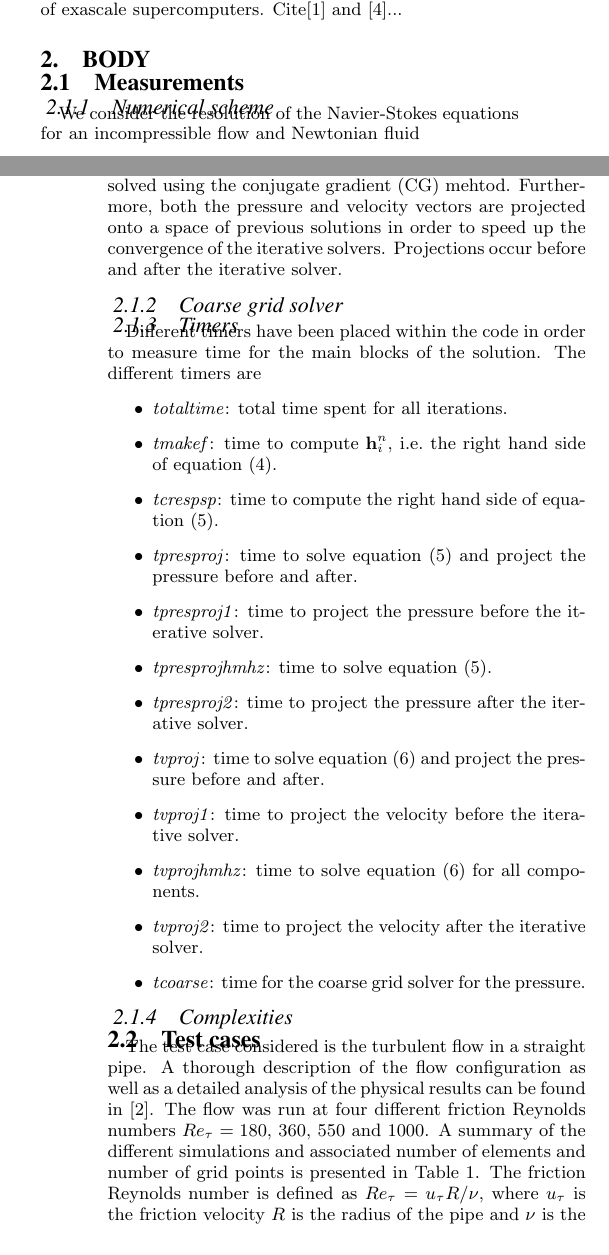
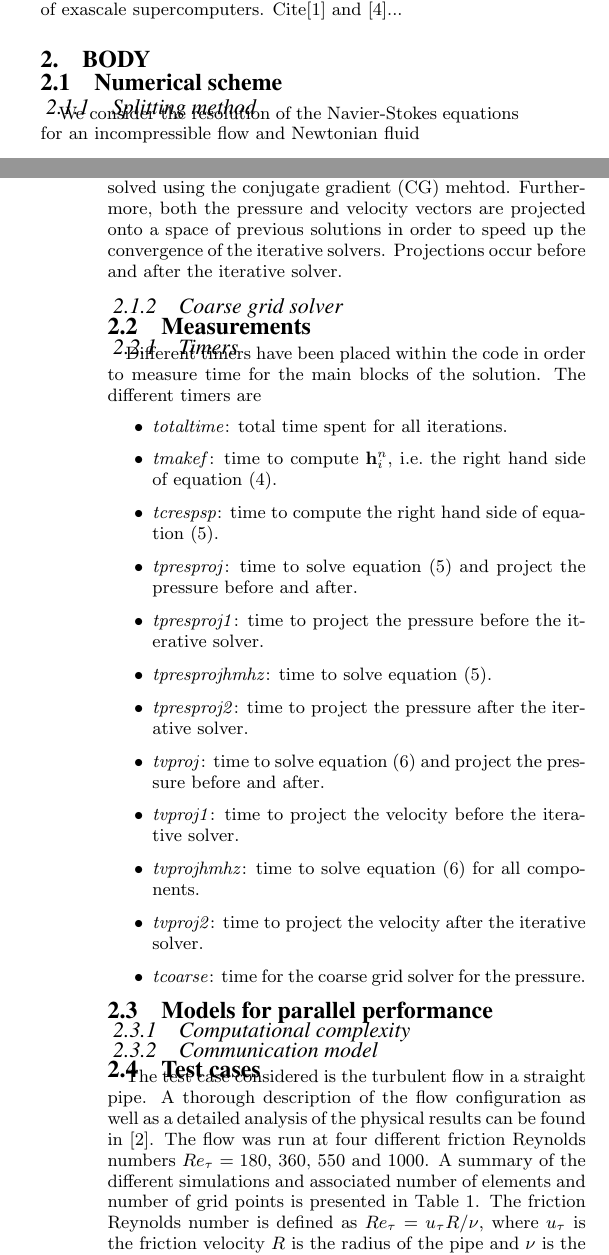
Before and after one commit to nicooff/EASC2016, a LaTeX paper (easc2016.tex): two parts of the columns of pages 1 and 2 of 3, joined at a grey line, cut so that both start at the same text. Compiled offline with pdfLaTeX.

Commit message:
improve structure

```diff
--- a/easc2016.tex
+++ b/easc2016.tex
@@ -239,9 +239,9 @@ The resolution of partial differential equations (PDE) is common practice nowada
 
 \section{Body}
 
-\subsection{Measurements}
+\subsection{Numerical scheme}
 
-\subsubsection{Numerical scheme}
+\subsubsection{Splitting method}
 
 We consider the resolution of the Navier-Stokes equations for an incompressible flow and Newtonian fluid
 \begin{align}
@@ -264,6 +264,8 @@ The matrices $A$ and $B$ represent the discrete Laplatian operator and the mass
 
 % introduce coarse grid solver for the pressure
 
+\subsection{Measurements}
+
 \subsubsection{Timers}
 
 Different timers have been placed within the code in order to measure time for the main blocks of the solution. The different timers are
@@ -282,9 +284,11 @@ Different timers have been placed within the code in order to measure time for t
  \item \textit{tcoarse}: time for the coarse grid solver for the pressure.
 \end{itemize}
 
+\subsection{Models for parallel performance}
 
+\subsubsection{Computational complexity}
 
-\subsubsection{Complexities}
+\subsubsection{Communication model}
 
 % The total time and the time spent in the different parts of the code were computed by measuring the CPU time at appropriate locations in the code. This method is easy to implement, reliable and adds little overhead to the simulations. The measure of the communication time is a trickier task. This is done on Mira using the HPM-sampling tool (? -> add some more info maybe). On the Cray machines, we use the CrayPat performance analysis framework. This tool samples the code during execution at a frequency of $\unit[100]{Hz}$ and reports in which function the sample was found. Then, we assume that the proportion of the total time spent in a given function is equal to the proportion of samples within this function. If the number of samples is large enough, statistics is reliable. Furthermore, it induces a low overhead. A profiling procedure, where all function calls are tracked, could also be used but overhead in time is about $50\%$ and the method is therefore rejected.
 %
```
Also changed, not shown: easc2016.tex (5 more changed lines).
